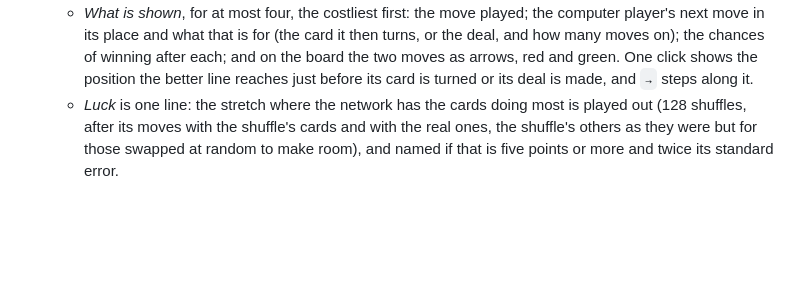
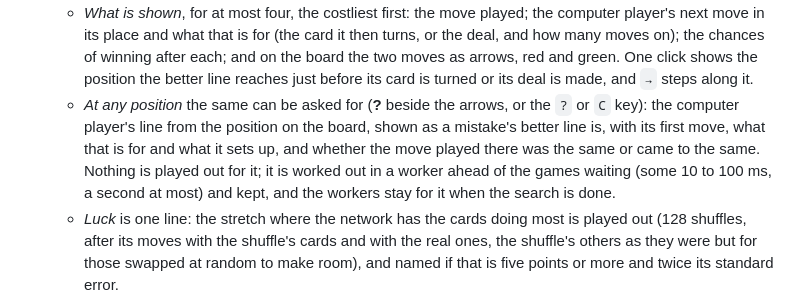
Before and after one commit to daniel-ziegler/spider, a Markdown page: web/README.md, the part around the change. Rendered like a GitHub page; blank space fills up the shorter version.

Commit message:
Web README: the line player's choice at any position is back in the analysis's description
Co-Authored-By: Claude Fable 5.1 <noreply@anthropic.com>

```diff
--- a/web/README.md
+++ b/web/README.md
@@ -130,6 +130,13 @@ the better move and `S` for what it sets up, `Esc` to go back).
     winning after each; and on the board the two moves as arrows, red and
     green. One click shows the position the better line reaches just before
     its card is turned or its deal is made, and `→` steps along it.
+  * *At any position* the same can be asked for (**?** beside the arrows, or
+    the `?` or `C` key): the computer player's line from the position on the
+    board, shown as a mistake's better line is, with its first move, what
+    that is for and what it sets up, and whether the move played there was
+    the same or came to the same. Nothing is played out for it; it is worked
+    out in a worker ahead of the games waiting (some 10 to 100 ms, a second
+    at most) and kept, and the workers stay for it when the search is done.
   * *Luck* is one line: the stretch where the network has the cards doing
     most is played out (128 shuffles, after its moves with the shuffle's
     cards and with the real ones, the shuffle's others as they were but for
```
